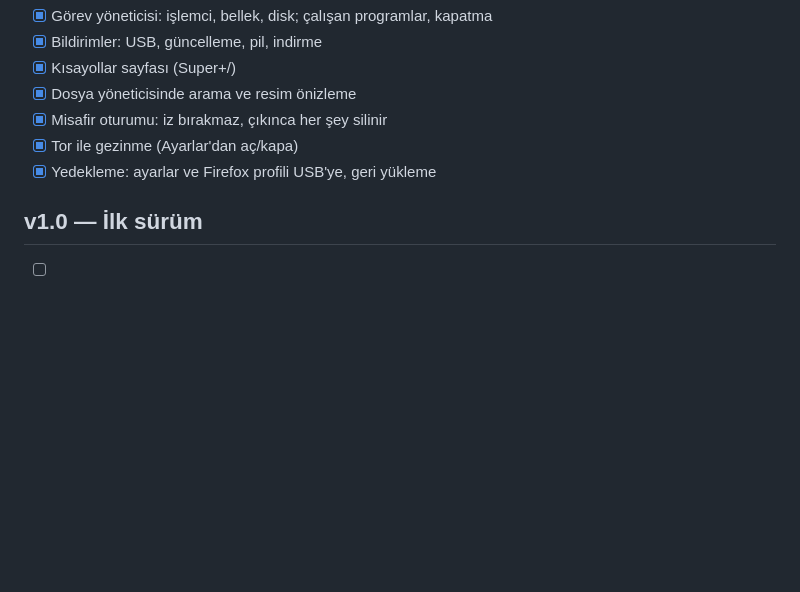
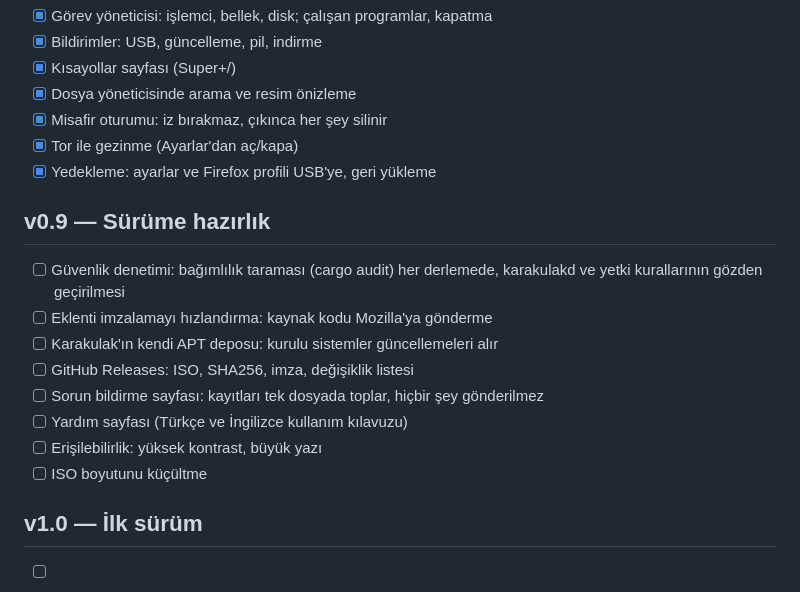
Before and after one commit to onurbaydas/karakulak, a Markdown page: ROADMAP.md, the part around the change. GitHub-like rendering; blank space fills up the shorter version.

Commit message:
Roadmap: v0.9 release readiness
Signed-off-by: onurbaydas <41346713+onurbaydas@users.noreply.github.com>

```diff
--- a/ROADMAP.md
+++ b/ROADMAP.md
@@ -128,6 +128,18 @@ tuşlar, touchpad ve pil uyarısı çalışıyor.
 - [x] Tor ile gezinme (Ayarlar'dan aç/kapa)
 - [x] Yedekleme: ayarlar ve Firefox profili USB'ye, geri yükleme
 
+## v0.9 — Sürüme hazırlık
+
+- [ ] Güvenlik denetimi: bağımlılık taraması (cargo audit) her derlemede, karakulakd ve
+  yetki kurallarının gözden geçirilmesi
+- [ ] Eklenti imzalamayı hızlandırma: kaynak kodu Mozilla'ya gönderme
+- [ ] Karakulak'ın kendi APT deposu: kurulu sistemler güncellemeleri alır
+- [ ] GitHub Releases: ISO, SHA256, imza, değişiklik listesi
+- [ ] Sorun bildirme sayfası: kayıtları tek dosyada toplar, hiçbir şey gönderilmez
+- [ ] Yardım sayfası (Türkçe ve İngilizce kullanım kılavuzu)
+- [ ] Erişilebilirlik: yüksek kontrast, büyük yazı
+- [ ] ISO boyutunu küçültme
+
 ## v1.0 — İlk sürüm
 
 - [ ] Kurulum da tarayıcının içinde (Debian'ın kurulum ekranı kalkar)
```
